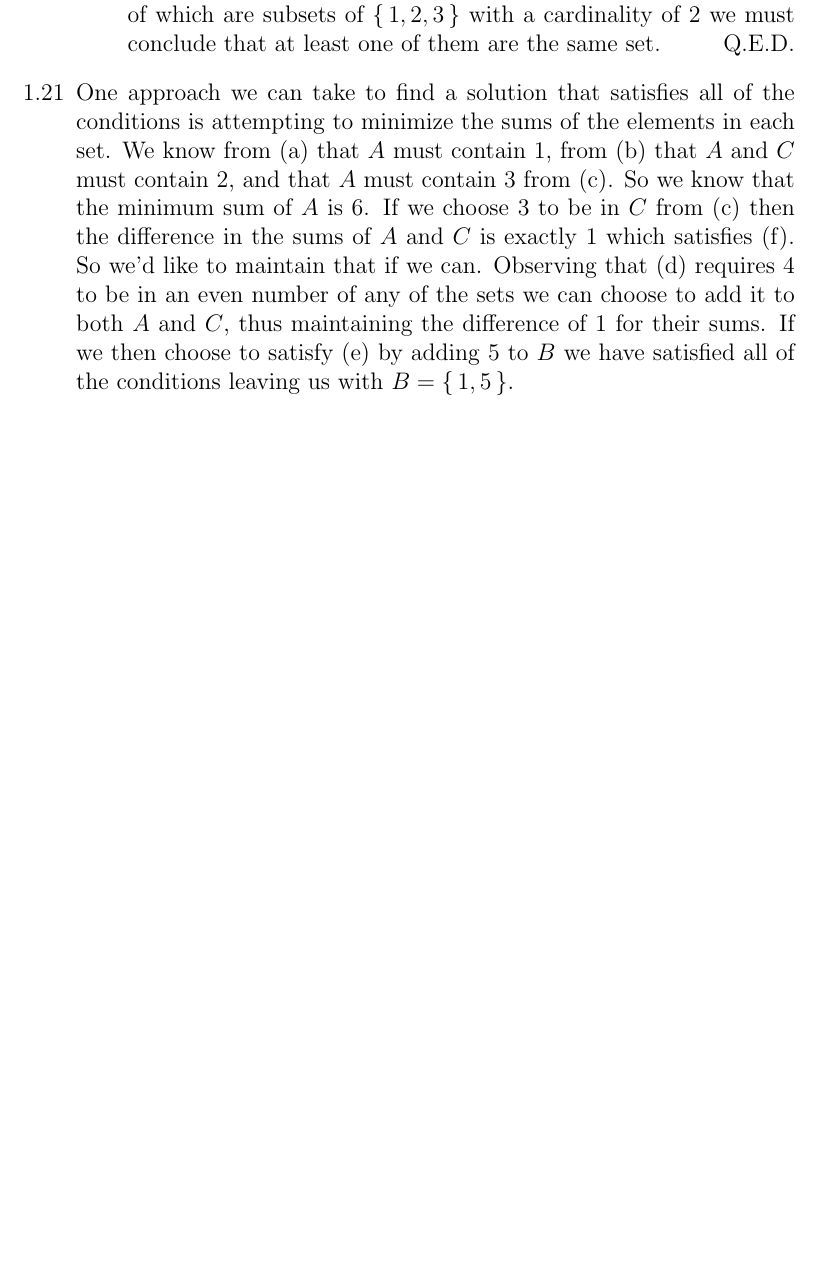
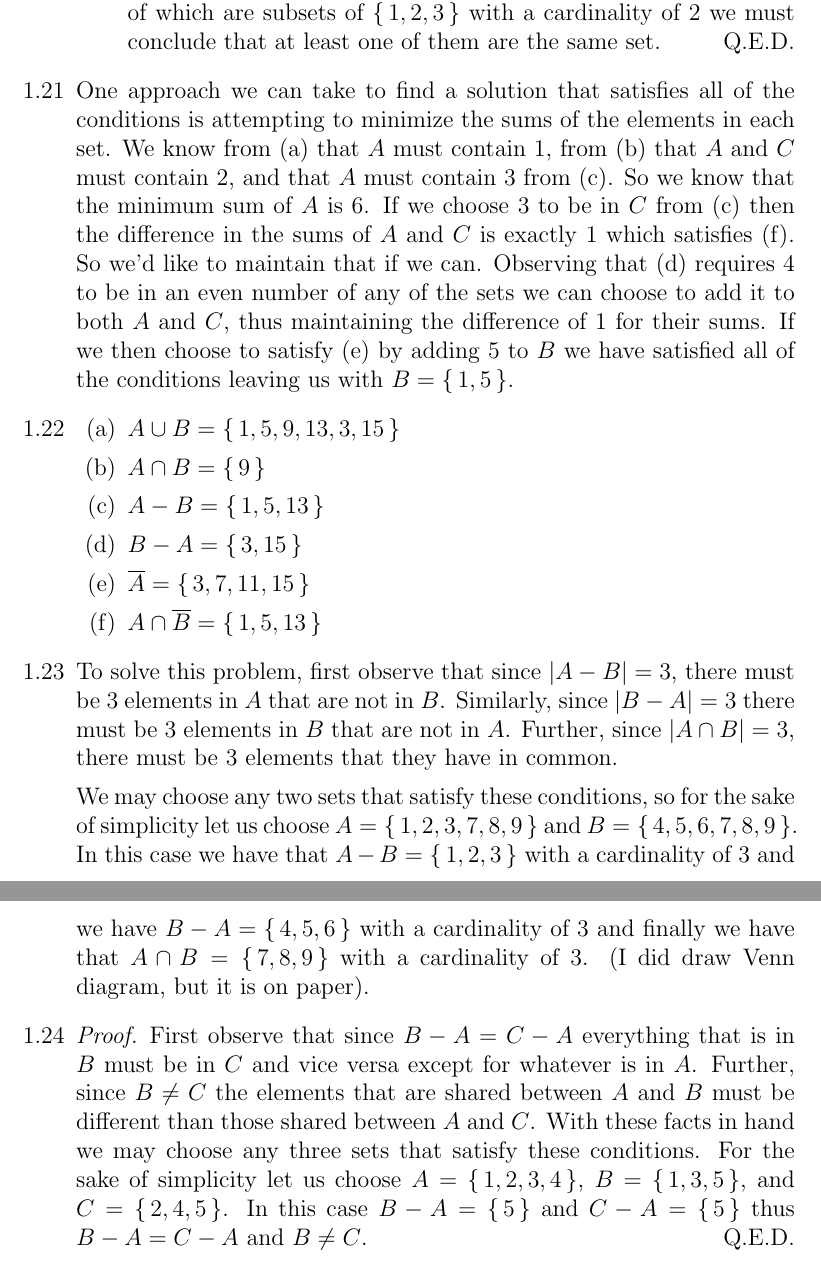
Before and after one commit to dbpiper/competitive-programming, a LaTeX problem sheet (mathematical-proofs-transition-to-advanced-mathematics/Chapter 1/exercises.tex): part of page 4 of 4 before the commit and two parts of pages 4 and 5 of 5 after it, the two joined at a grey line, cut so that both start at the same text, the shorter picture padded with empty space. Compiled offline with pdfLaTeX.

Commit message:
✨ Do some exercises from section 1.3 in Math Proofs

```diff
--- a/mathematical-proofs-transition-to-advanced-mathematics/Chapter 1/exercises.tex
+++ b/mathematical-proofs-transition-to-advanced-mathematics/Chapter 1/exercises.tex
@@ -155,5 +155,34 @@
             which satisfies (f). So we'd like to maintain that if we can. Observing that (d) requires $4$ to be in an even number of any of the sets we can
             choose to add it to both $A$ and $C$, thus maintaining the difference of $1$ for their sums. If we then choose to satisfy (e) by adding $5$ to $B$ we
             have satisfied all of the conditions leaving us with $B=\set{1,5}$.
+      \item
+            \begin{enumerate}[label=(\alph*)]
+              \item $A \cup B = \set{1,5,9,13,3,15}$
+              \item $A \cap B = \set{9}$
+              \item $A - B = \set{1,5,13}$
+              \item $B - A = \set{3,15}$
+              \item $\overline{A} = \set{3,7,11,15}$
+              \item $A \cap \overline{B} = \set{1,5,13}$
+            \end{enumerate}
+      \item To solve this problem, first observe that since $\abs{A - B}=3$, there
+            must be $3$ elements in $A$ that are not in $B$. Similarly, since $\abs{B - A}=3$
+            there must be $3$ elements in $B$ that are not in $A$. Further, since
+            $\abs{A \cap B}=3$, there must be $3$ elements that they have in common.
+
+            We may choose any two sets that satisfy these conditions, so for the sake
+            of simplicity let us choose $A=\set{1,2,3,7,8,9}$ and $B=\set{4,5,6,7,8,9}$.
+            In this case we have that $A-B=\set{1,2,3}$ with a cardinality of $3$ and we
+            have $B-A=\set{4,5,6}$ with a cardinality of $3$ and finally we have that
+            $A \cap B=\set{7,8,9}$ with a cardinality of $3$. (I did draw Venn diagram, but it is
+            on paper).
+      \item \begin{proof}
+            First observe that since $B-A=C-A$ everything that is in $B$ must be in $C$
+            and vice versa except for whatever is in $A$. Further, since $B \neq C$ the
+            elements that are shared between $A$ and $B$ must be different than those shared
+            between $A$ and $C$. With these facts in hand we may choose any three sets that
+            satisfy these conditions. For the sake of simplicity let us choose $A=\set{1,2,3,4}$,
+            $B=\set{1,3,5}$, and $C=\set{2,4,5}$. In this case $B-A=\set{5}$ and $C-A=\set{5}$
+            thus $B-A=C-A$ and $B \neq C$.
+            \end{proof}
   \end{enumerate}
 \end{document}
```
Also changed, not shown: mathematical-proofs-transition-to-advanced-mathematics/Chapter 1/exercises.pdf.
